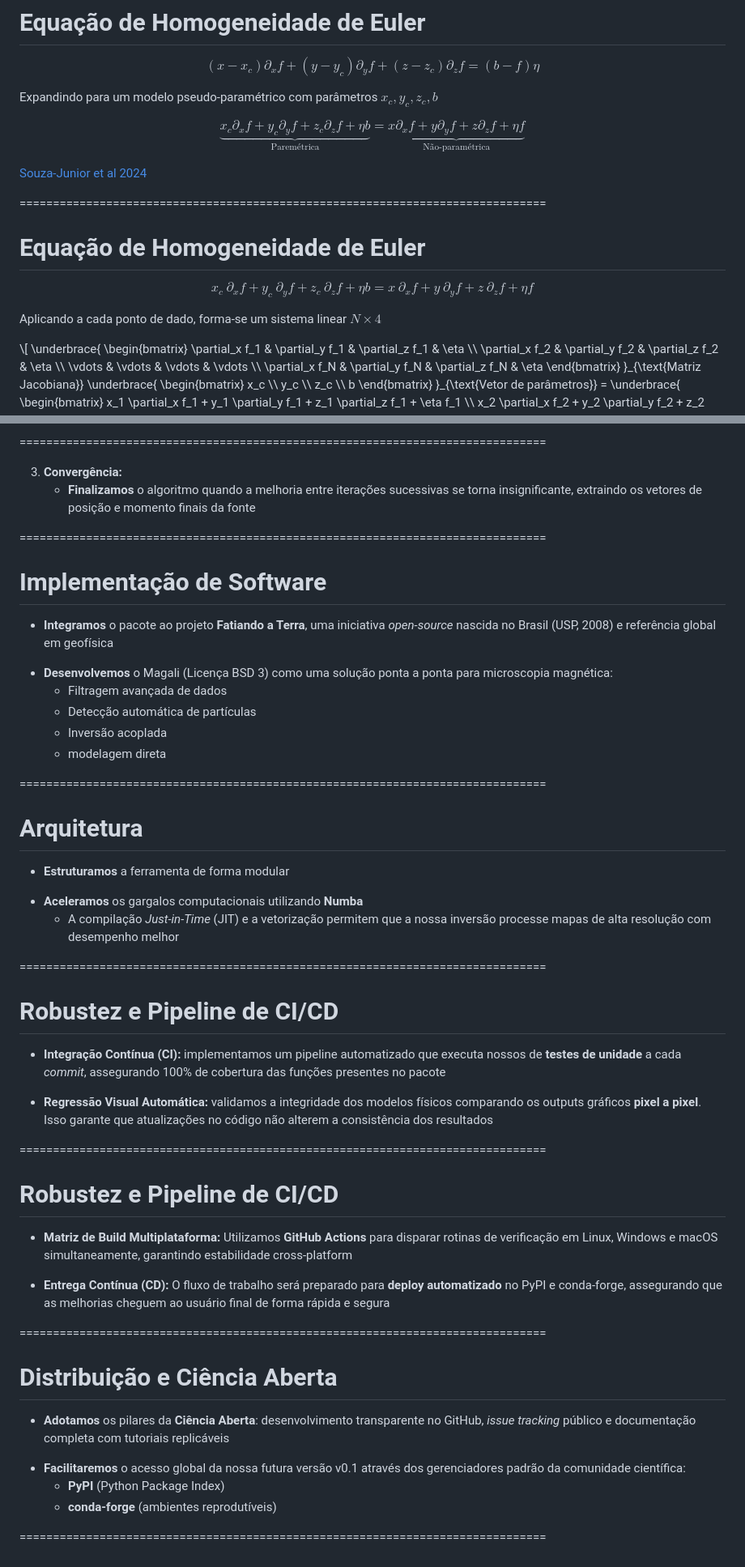
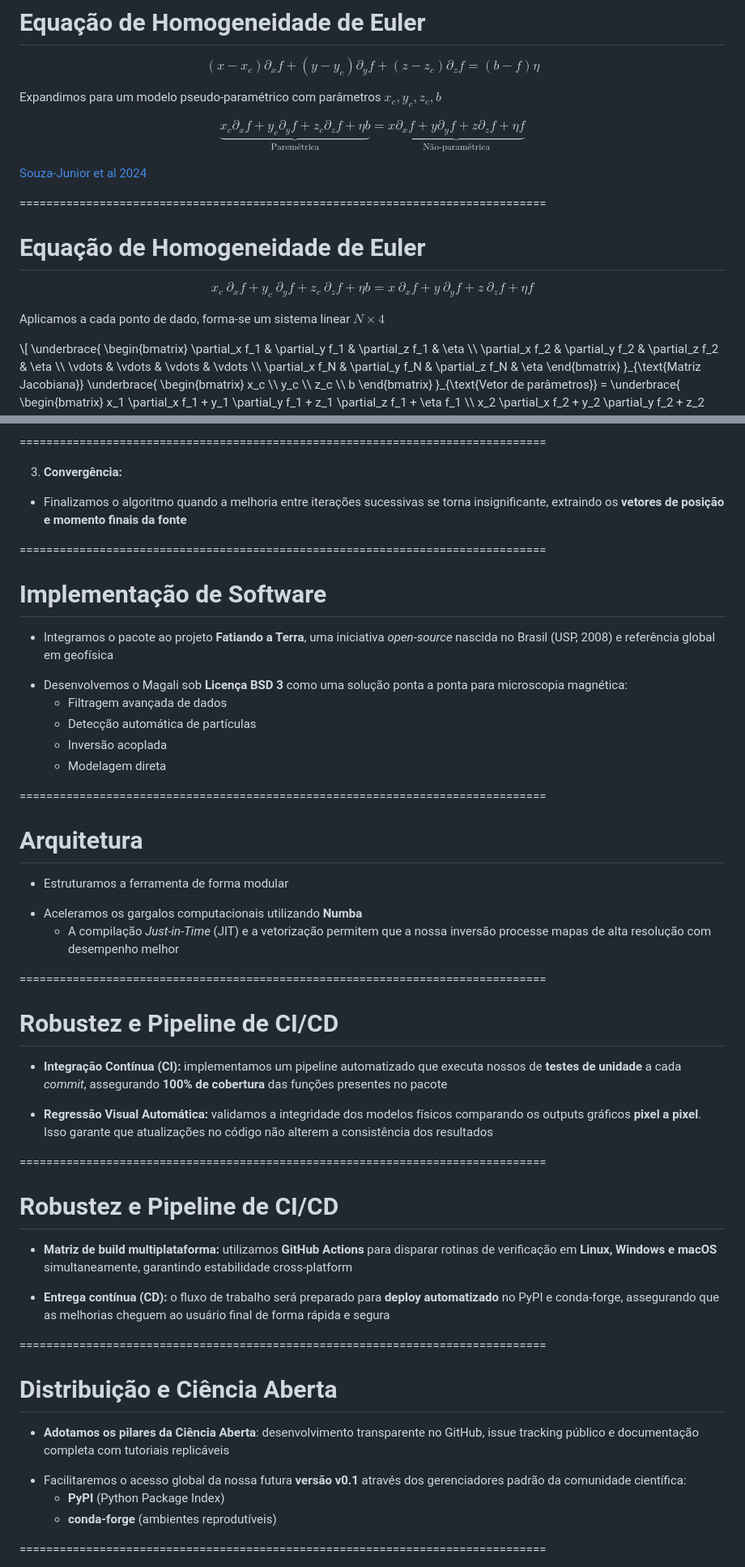
Before and after one commit to YagoMCastro/msc-presentation, a Markdown page: slides.md, 2 parts joined by grey strips. Shown at 81% size. GitHub-like rendering.

```diff
--- a/slides.md
+++ b/slides.md
@@ -613,7 +612,7 @@ $$
 $$
 (x - x_c)\partial_x f + (y - y_c)\partial_y f + (z - z_c)\partial_z f = (b - f)\eta
 $$
-<p class="fragment"> Expandindo para um modelo pseudo-paramétrico com parâmetros $x_c, y_c, z_c, b$</p>
+<p class="fragment"> Expandimos para um modelo pseudo-paramétrico com parâmetros $x_c, y_c, z_c, b$</p>
 <div class="fragment">
 
 $$
@@ -635,7 +634,7 @@ x_c \ \partial_x f + y_c \ \partial_y f + z_c \ \partial_z f + \eta b
 x \ \partial_x f + y \ \partial_y f + z \ \partial_z f + \eta f
 $$
 
-<p class="fragment">Aplicando a cada ponto de dado, forma-se um sistema linear $N \times 4$</p>
+<p class="fragment">Aplicamos a cada ponto de dado, forma-se um sistema linear $N \times 4$</p>
 
 <p class="fragment">
 \[
@@ -1064,7 +1085,7 @@ $$\left( \mathbf{J}^T \mathbf{J} + \alpha \cdot \mathrm{diag}(\mathbf{J}^T \math
 <div class="text-left">
 
 3. **Convergência:**
-   - **Finalizamos** o algoritmo quando a melhoria entre iterações sucessivas se torna insignificante, extraindo os vetores de posição e momento finais da fonte
+  - Finalizamos o algoritmo quando a melhoria entre iterações sucessivas se torna insignificante, extraindo os **vetores de posição e momento finais da fonte**
 
 </div>
 
@@ -1073,16 +1094,16 @@ $$\left( \mathbf{J}^T \mathbf{J} + \alpha \cdot \mathrm{diag}(\mathbf{J}^T \math
 
 <div class="fragment text-left">
 
-- **Integramos** o pacote ao projeto **Fatiando a Terra**, uma iniciativa *open-source* nascida no Brasil (USP, 2008) e referência global em geofísica
-
-</div>
-<div class="fragment text-left">
-
-- **Desenvolvemos** o Magali (Licença BSD 3) como uma solução ponta a ponta para microscopia magnética:
+- Integramos o pacote ao projeto **Fatiando a Terra**, uma iniciativa *open-source* nascida no Brasil (USP, 2008) e referência global em geofísica
+
+</div>
+<div class="fragment text-left">
+
+- Desenvolvemos o Magali sob **Licença BSD 3** como uma solução ponta a ponta para microscopia magnética:
   - Filtragem avançada de dados
   - Detecção automática de partículas
   - Inversão acoplada
-  - modelagem direta
+  - Modelagem direta
 
 </div>
 
@@ -1091,12 +1112,12 @@ $$\left( \mathbf{J}^T \mathbf{J} + \alpha \cdot \mathrm{diag}(\mathbf{J}^T \math
 
 <div class="fragment text-left">
 
-- **Estruturamos** a ferramenta de forma modular
-</div>
-
-<div class="fragment text-left">
-
-- **Aceleramos** os gargalos computacionais utilizando **Numba**
+- Estruturamos a ferramenta de forma modular
+</div>
+
+<div class="fragment text-left">
+
+- Aceleramos os gargalos computacionais utilizando **Numba**
   - A compilação *Just-in-Time* (JIT) e a vetorização permitem que a nossa inversão processe mapas de alta resolução com desempenho melhor
 
 </div>
@@ -1106,7 +1127,7 @@ $$\left( \mathbf{J}^T \mathbf{J} + \alpha \cdot \mathrm{diag}(\mathbf{J}^T \math
 
 <div class="fragment text-left">
 
-- **Integração Contínua (CI):** implementamos um pipeline automatizado que executa nossos de **testes de unidade** a cada *commit*, assegurando 100% de cobertura das funções presentes no pacote
+- **Integração Contínua (CI):** implementamos um pipeline automatizado que executa nossos de **testes de unidade** a cada *commit*, assegurando **100% de cobertura** das funções presentes no pacote
 
 </div>
 <div class="fragment text-left">
@@ -1120,12 +1141,12 @@ $$\left( \mathbf{J}^T \mathbf{J} + \alpha \cdot \mathrm{diag}(\mathbf{J}^T \math
 
 <div class="text-left">
 
-- **Matriz de Build Multiplataforma:** Utilizamos **GitHub Actions** para disparar rotinas de verificação em Linux, Windows e macOS simultaneamente, garantindo estabilidade cross-platform
-
-</div>
-<div class="fragment text-left">
-
-- **Entrega Contínua (CD):** O fluxo de trabalho será preparado para **deploy automatizado** no PyPI e conda-forge, assegurando que as melhorias cheguem ao usuário final de forma rápida e segura
+- **Matriz de build multiplataforma:** utilizamos **GitHub Actions** para disparar rotinas de verificação em **Linux, Windows e macOS** simultaneamente, garantindo estabilidade cross-platform
+
+</div>
+<div class="fragment text-left">
+
+- **Entrega contínua (CD):** o fluxo de trabalho será preparado para **deploy automatizado** no PyPI e conda-forge, assegurando que as melhorias cheguem ao usuário final de forma rápida e segura
 
 </div>
 
@@ -1134,13 +1155,13 @@ $$\left( \mathbf{J}^T \mathbf{J} + \alpha \cdot \mathrm{diag}(\mathbf{J}^T \math
 
 <div class="fragment text-left">
 
-- **Adotamos** os pilares da **Ciência Aberta**: desenvolvimento transparente no GitHub, *issue tracking* público e documentação completa com tutoriais replicáveis
-
-</div>
-
-<div class="fragment text-left">
-
-- **Facilitaremos** o acesso global da nossa futura versão v0.1 através dos gerenciadores padrão da comunidade científica:
+- **Adotamos os pilares da Ciência Aberta**: desenvolvimento transparente no GitHub, issue tracking público e documentação completa com tutoriais replicáveis
+
+</div>
+
+<div class="fragment text-left">
+
+- Facilitaremos o acesso global da nossa futura **versão v0.1** através dos gerenciadores padrão da comunidade científica:
   * **PyPI** (Python Package Index)
   * **conda-forge** (ambientes reprodutíveis)
 
```
Also changed, not shown: other parts of slides.md (+139 -118 lines).
